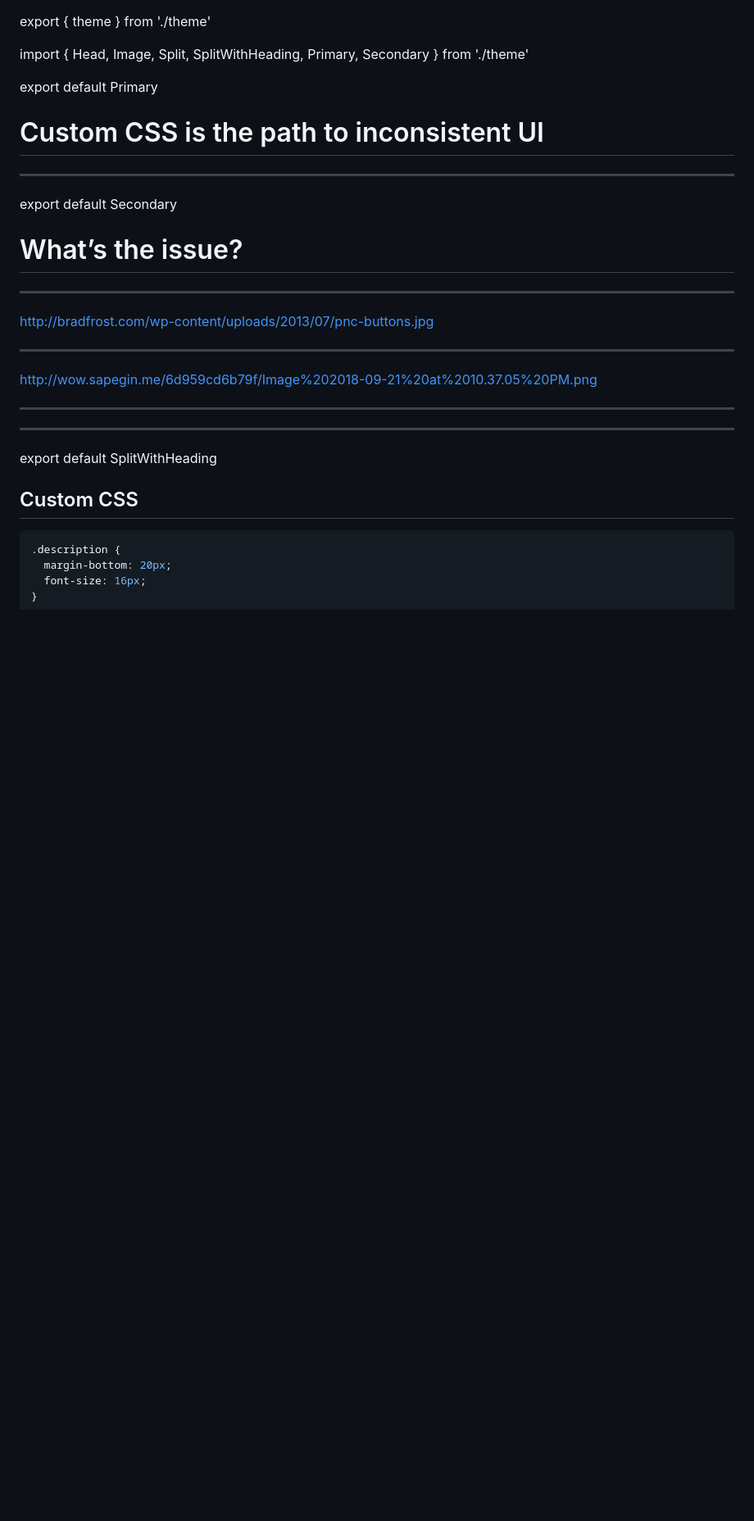
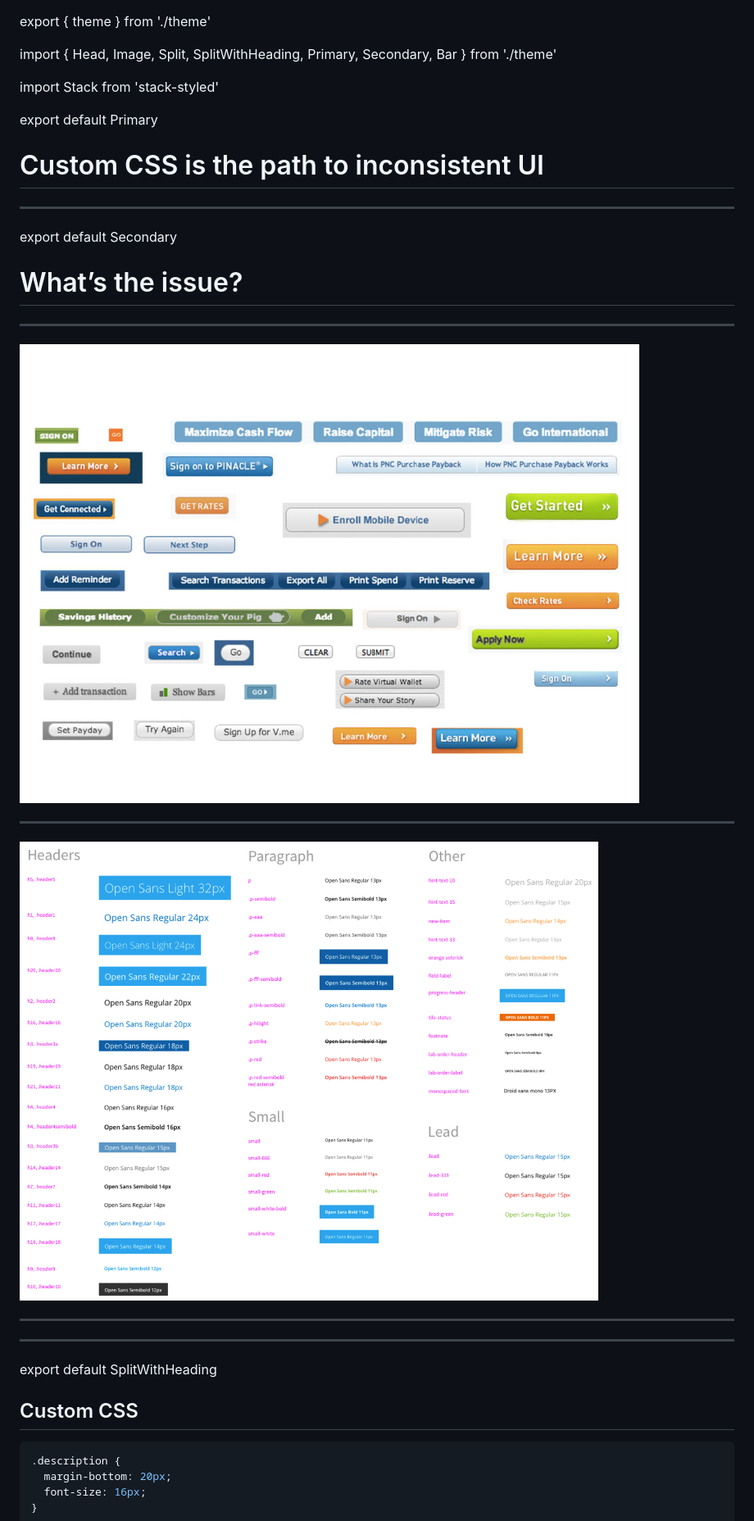
Before and after one commit to sapegin/slides, a Markdown page: inconsistent-styles-full.md, the part around the change printed below. Shown: that part at 82% size. Drawn GitHub-style; pictures changed too: images/inconsistent-styles-full/buttons.jpg (added), images/inconsistent-styles-full/text.png (added); blank space fills up the shorter version.

```diff
--- a/inconsistent-styles-full.md
+++ b/inconsistent-styles-full.md
@@ -1,6 +1,8 @@
 export { theme } from './theme'
 
-import { Head, Image, Split, SplitWithHeading, Primary, Secondary } from './theme'
+import { Head, Image, Split, SplitWithHeading, Primary, Secondary, Bar } from './theme'
+
+import Stack from 'stack-styled'
 
 <Head>
   <title>Custom CSS is the path to inconsistent UI by Artem Sapegin</title>
@@ -17,11 +19,11 @@ export default Secondary
 
 ---
 
-http://bradfrost.com/wp-content/uploads/2013/07/pnc-buttons.jpg
+![](./images/inconsistent-styles-full/buttons.jpg)
 
 ---
 
-http://wow.sapegin.me/6d959cd6b79f/Image%202018-09-21%20at%2010.37.05%20PM.png
+![](./images/inconsistent-styles-full/text.png)
 
 ---
 
```
Also changed, not shown: other parts of inconsistent-styles-full.md (+141 -44 lines), images/dogs.jpg (added), images/inconsistent-styles-full/doors.jpg (added), 5 other files.
